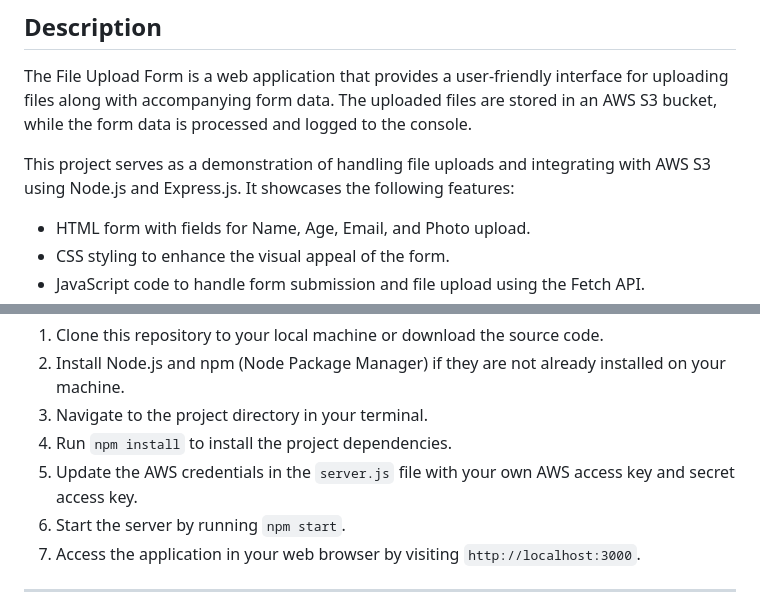
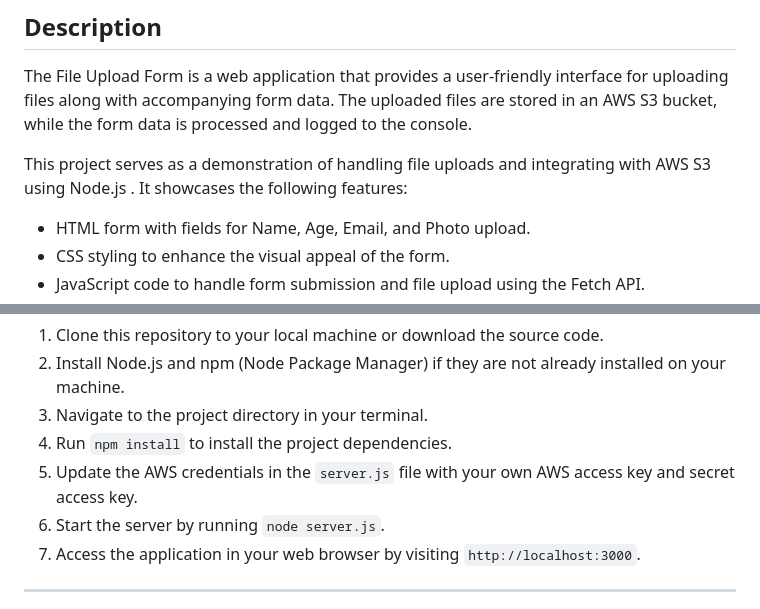
Before and after one commit to Arshia786-stack/uploadform, a Markdown page: README.md, 2 parts joined by grey strips. GitHub-like rendering.

```diff
--- a/README.md
+++ b/README.md
@@ -9,7 +9,7 @@
 
 The File Upload Form is a web application that provides a user-friendly interface for uploading files along with accompanying form data. The uploaded files are stored in an AWS S3 bucket, while the form data is processed and logged to the console.
 
-This project serves as a demonstration of handling file uploads and integrating with AWS S3 using Node.js and Express.js. It showcases the following features:
+This project serves as a demonstration of handling file uploads and integrating with AWS S3 using Node.js . It showcases the following features:
 
 - HTML form with fields for Name, Age, Email, and Photo upload.
 - CSS styling to enhance the visual appeal of the form.
@@ -40,7 +40,7 @@ To get started with the File Upload Form application, follow these steps:
 3. Navigate to the project directory in your terminal.
 4. Run `npm install` to install the project dependencies.
 5. Update the AWS credentials in the `server.js` file with your own AWS access key and secret access key.
-6. Start the server by running `npm start`.
+6. Start the server by running `node server.js`.
 7. Access the application in your web browser by visiting `http://localhost:3000`.
 
 ---
```
